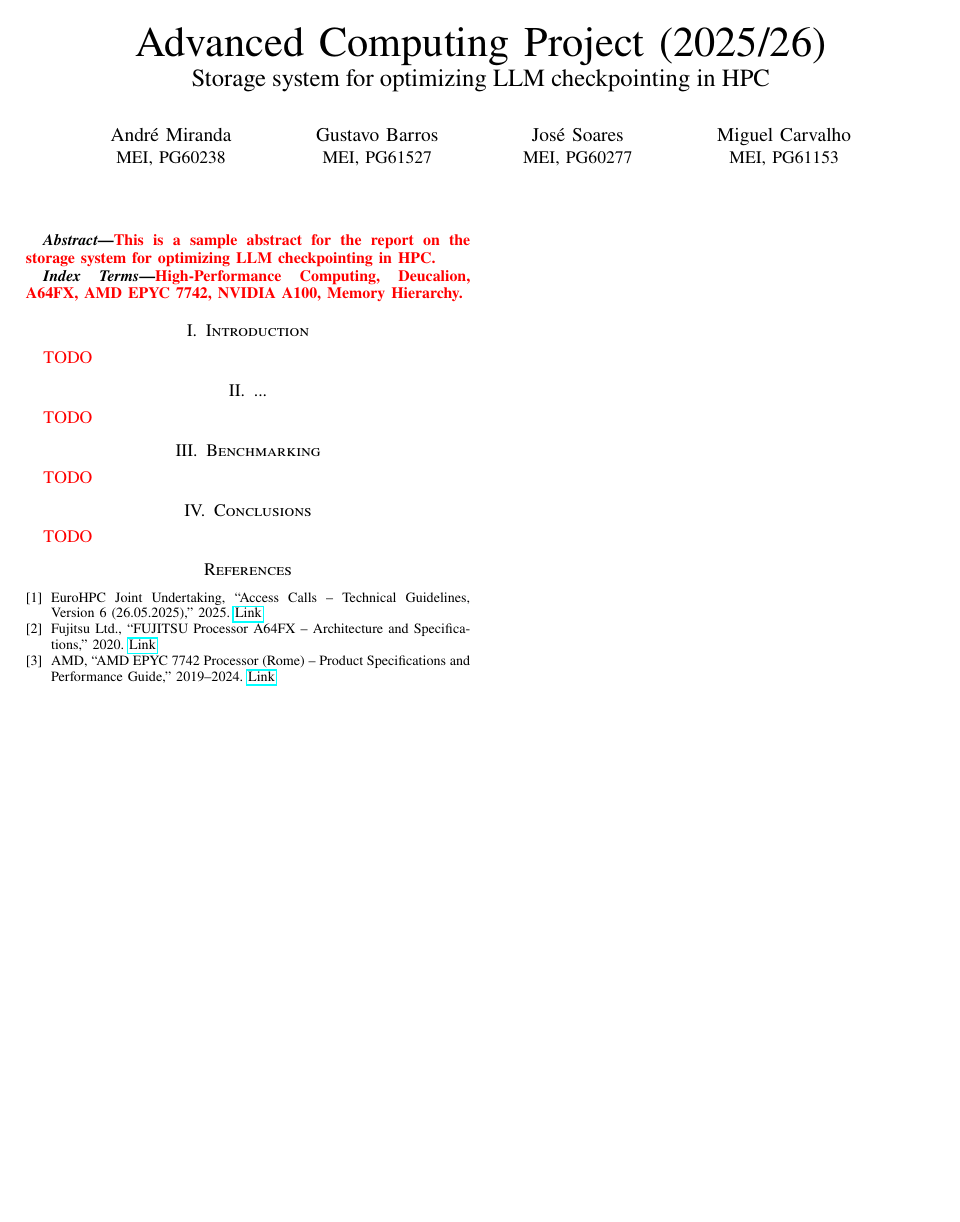
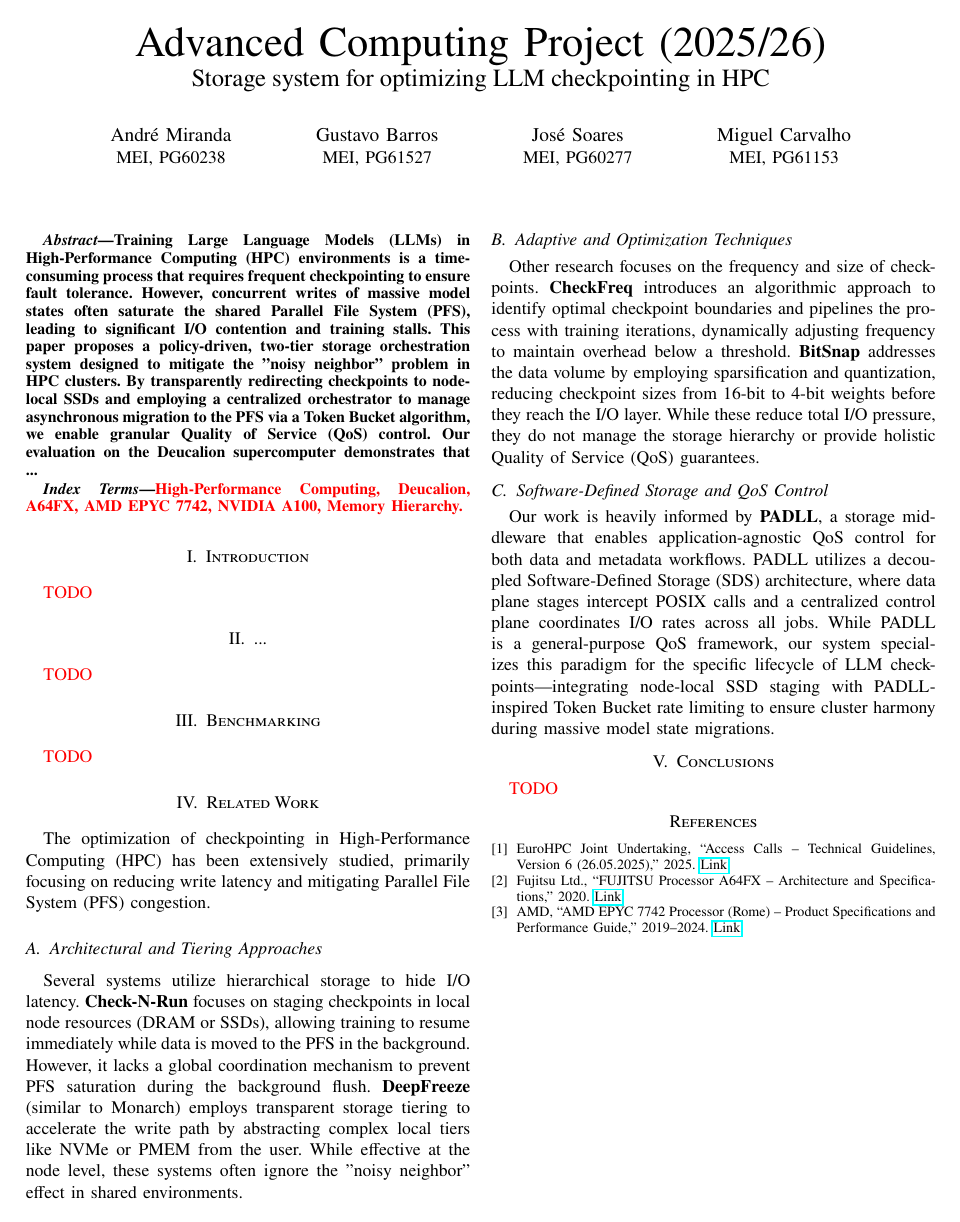
Before and after one commit to zeeesoares/ca_project, a LaTeX paper (report/main.tex): the whole page. Compiled offline with pdfLaTeX.

Commit message:
feat: init report with abstract & related work

```diff
--- a/report/main.tex
+++ b/report/main.tex
@@ -26,10 +26,12 @@
 \maketitle
 
 \begin{abstract}
-\red{
-    This is a sample abstract for the report on the storage system for
-    optimizing LLM checkpointing in HPC.
-}
+Training Large Language Models (LLMs) in High-Performance Computing (HPC) environments is a time-consuming process that requires frequent
+checkpointing to ensure fault tolerance. However, concurrent writes of massive model states often saturate the shared Parallel File System
+(PFS), leading to significant I/O contention and training stalls. This paper proposes a policy-driven, two-tier storage orchestration system
+designed to mitigate the "noisy neighbor" problem in HPC clusters. By transparently redirecting checkpoints to node-local SSDs and employing
+a centralized orchestrator to manage asynchronous migration to the PFS via a Token Bucket algorithm, we enable granular Quality of Service (QoS)
+control. Our evaluation on the Deucalion supercomputer demonstrates that ...
 \end{abstract}
 
 \begin{IEEEkeywords}
@@ -47,6 +49,32 @@
 \section{Benchmarking}
 
 \red{TODO}
+
+\section{Related Work}
+
+The optimization of checkpointing in High-Performance Computing (HPC) has been extensively studied, primarily focusing on reducing write
+latency and mitigating Parallel File System (PFS) congestion.
+
+\subsection{Architectural and Tiering Approaches}
+Several systems utilize hierarchical storage to hide I/O latency. \textbf{Check-N-Run} focuses on staging checkpoints in local node resources
+(DRAM or SSDs), allowing training to resume immediately while data is moved to the PFS in the background. However, it lacks a global coordination
+mechanism to prevent PFS saturation during the background flush. \textbf{DeepFreeze} (similar to Monarch) employs transparent storage tiering to
+accelerate the write path by abstracting complex local tiers like NVMe or PMEM from the user. While effective at the node level, these
+systems often ignore the "noisy neighbor" effect in shared environments.
+
+\subsection{Adaptive and Optimization Techniques}
+Other research focuses on the frequency and size of checkpoints. \textbf{CheckFreq} introduces an algorithmic approach to identify optimal checkpoint
+boundaries and pipelines the process with training iterations, dynamically adjusting frequency to maintain overhead below a threshold.
+\textbf{BitSnap} addresses the data volume by employing sparsification and quantization, reducing checkpoint sizes from 16-bit to 4-bit weights before
+they reach the I/O layer. While these reduce total I/O pressure, they do not manage the storage hierarchy or provide holistic Quality of Service
+(QoS) guarantees.
+
+\subsection{Software-Defined Storage and QoS Control}
+Our work is heavily informed by \textbf{PADLL}, a storage middleware that enables application-agnostic QoS control for both data and metadata workflows.
+PADLL utilizes a decoupled Software-Defined Storage (SDS) architecture, where data plane stages intercept POSIX calls and a centralized
+control plane coordinates I/O rates across all jobs. While PADLL is a general-purpose QoS framework, our system specializes this paradigm for
+the specific lifecycle of LLM checkpoints—integrating node-local SSD staging with PADLL-inspired Token Bucket rate limiting to ensure cluster harmony
+during massive model state migrations.
 
 \section{Conclusions}
 
```
Also changed, not shown: report/output/main.pdf.
